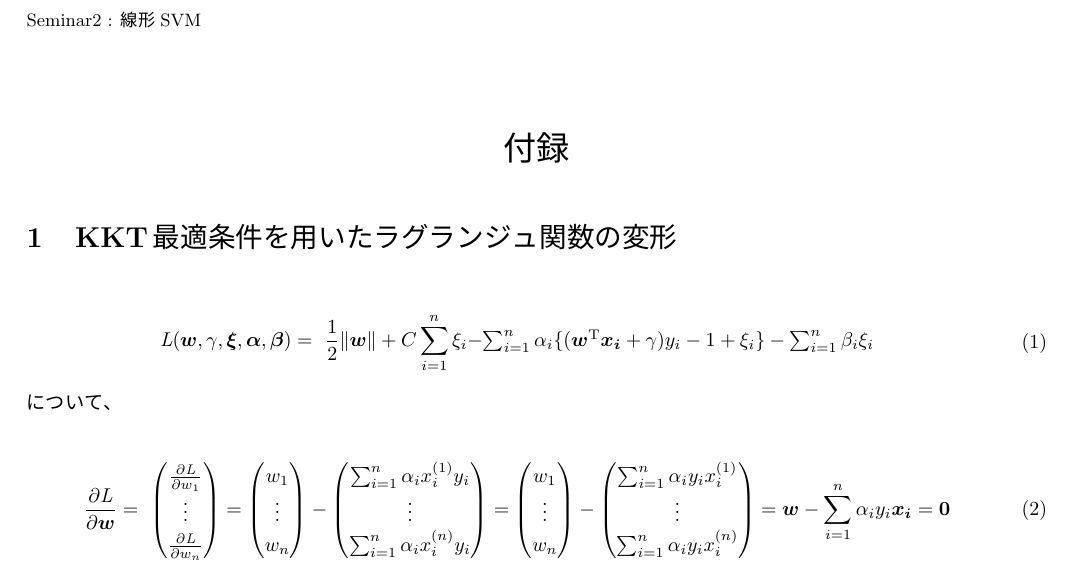
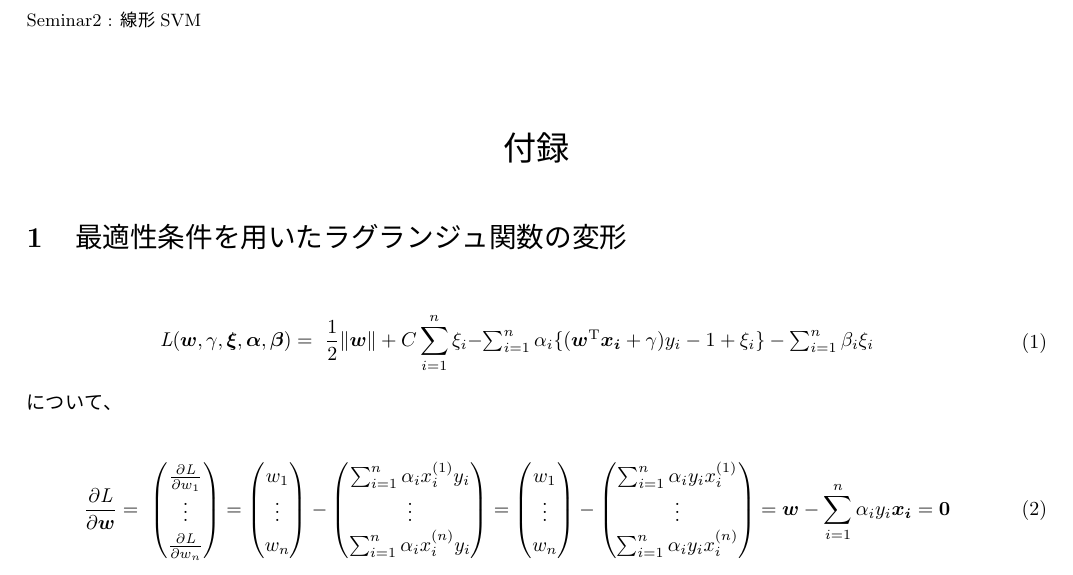
Before and after one commit to xue9981/Share, a LaTeX document (Seminar/Chapter08-linear/supplement/supplement.tex, which reads Seminar/Chapter08-linear/supplement/formula1.tex): part of the page, cut so that both start at the same text. The pictures show the PDF file Seminar/Chapter08-linear/supplement/supplement.pdf that the author committed with the source.

Commit message:
2019-10-29 modified supplement

```diff
--- a/Seminar/Chapter08-linear/supplement/formula1.tex
+++ b/Seminar/Chapter08-linear/supplement/formula1.tex
@@ -1,4 +1,4 @@
-\section{KKT最適条件を用いたラグランジュ関数の変形}
+\section{最適性条件を用いたラグランジュ関数の変形}
 
 \begin{eqnarray}
   \begin{split}
```
Also changed, not shown: Seminar/Chapter08-linear/supplement/supplement.pdf, 3 other files.
